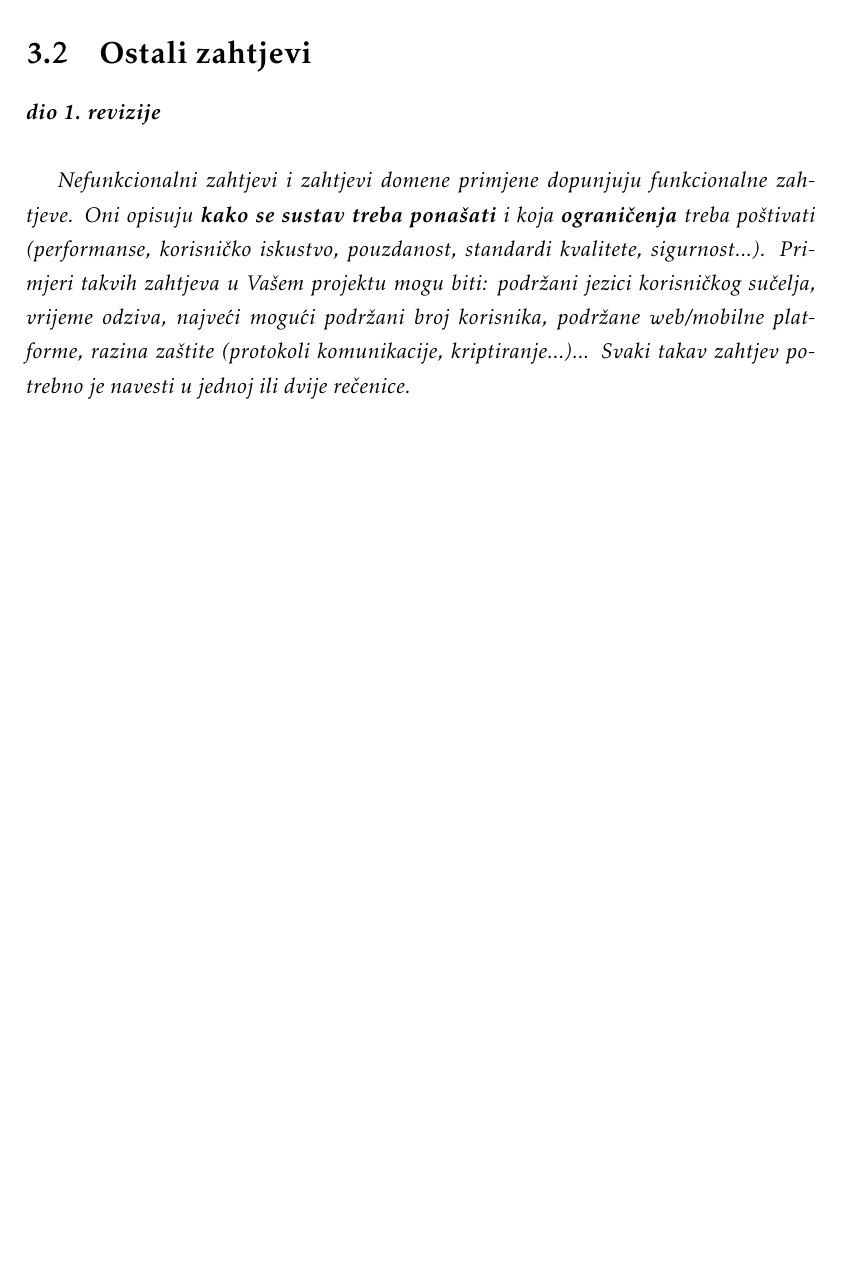
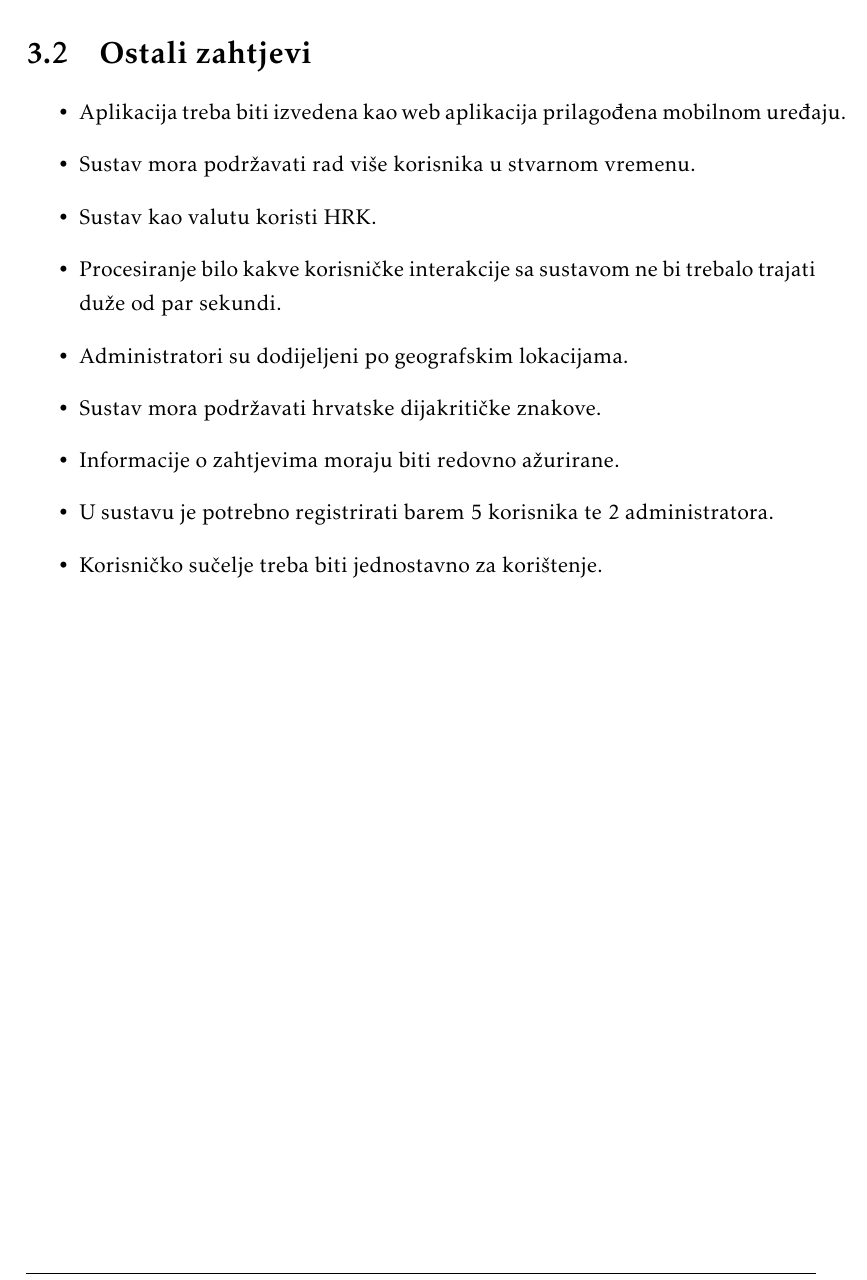
Before and after one commit to MihaelaBaksic/help-me-app, a LaTeX document (Dokumentacija/PROGI_ProjektnaDokumentacija_v6.tex, which reads Dokumentacija/Specifikacija_programske_potpore.tex): part of page 13 of 30, cut so that both start at the same text, the shorter picture padded with empty space. The pictures show the PDF file Dokumentacija/PROGI_ProjektnaDokumentacija_v6.pdf that the author committed with the source.

Commit message:
Dodani ostali zahtjevi

```diff
--- a/Dokumentacija/Specifikacija_programske_potpore.tex
+++ b/Dokumentacija/Specifikacija_programske_potpore.tex
@@ -111,6 +111,14 @@
 
 		\section{Ostali zahtjevi}
 
-			\textbf{\textit{dio 1. revizije}}\\
-
-			 \textit{Nefunkcionalni zahtjevi i zahtjevi domene primjene dopunjuju funkcionalne zahtjeve. Oni opisuju \textbf{kako se sustav treba ponašati} i koja \textbf{ograničenja} treba poštivati (performanse, korisničko iskustvo, pouzdanost, standardi kvalitete, sigurnost...). Primjeri takvih zahtjeva u Vašem projektu mogu biti: podržani jezici korisničkog sučelja, vrijeme odziva, najveći mogući podržani broj korisnika, podržane web/mobilne platforme, razina zaštite (protokoli komunikacije, kriptiranje...)... Svaki takav zahtjev potrebno je navesti u jednoj ili dvije rečenice.}
+		\begin{itemize}
+			\item Aplikacija treba biti izvedena kao web aplikacija prilagođena mobilnom uređaju.
+			\item Sustav mora podržavati rad više korisnika u stvarnom vremenu.
+			\item Sustav kao valutu koristi HRK.
+			\item Procesiranje bilo kakve korisničke interakcije sa sustavom ne bi trebalo trajati duže od par sekundi.
+			\item Administratori su dodijeljeni po geografskim lokacijama.
+			\item Sustav mora podržavati hrvatske dijakritičke znakove.
+			\item Informacije o zahtjevima moraju biti redovno ažurirane.
+			\item U sustavu je potrebno registrirati barem 5 korisnika te 2 administratora.
+			\item Korisničko sučelje treba biti jednostavno za korištenje.
+		\end{itemize}
```
Also changed, not shown: Dokumentacija/PROGI_ProjektnaDokumentacija_v6.pdf, 4 other files.
